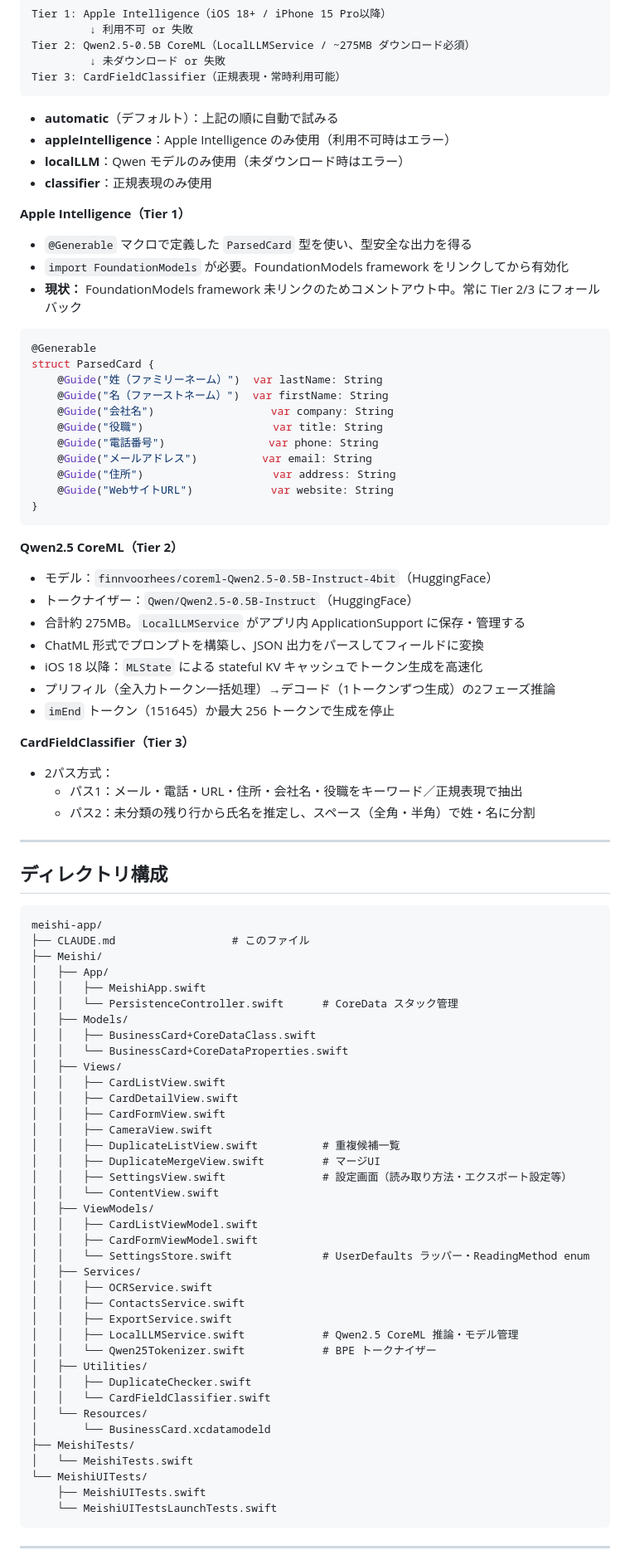
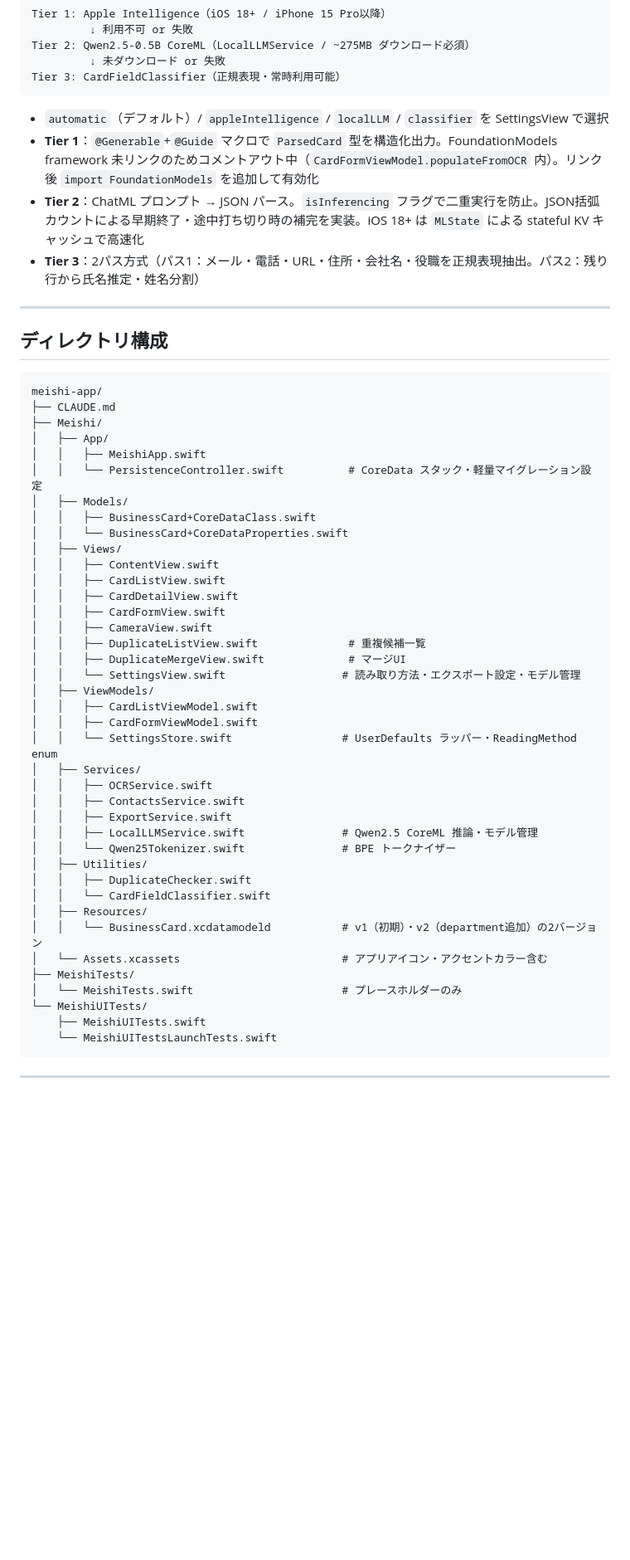
Before and after one commit to hannaheptapod/meishi-app, a Markdown page: CLAUDE.md, the part around one of its changes. Shown at 83% size. Drawn GitHub-style; blank space fills up the shorter version.

````diff
--- a/CLAUDE.md
+++ b/CLAUDE.md
@@ -59,43 +63,10 @@ Tier 2: Qwen2.5-0.5B CoreML（LocalLLMService / ~275MB ダウンロード必須
 Tier 3: CardFieldClassifier（正規表現・常時利用可能）
 ```
 
-- **automatic**（デフォルト）：上記の順に自動で試みる
-- **appleIntelligence**：Apple Intelligence のみ使用（利用不可時はエラー）
-- **localLLM**：Qwen モデルのみ使用（未ダウンロード時はエラー）
-- **classifier**：正規表現のみ使用
-
-**Apple Intelligence（Tier 1）**
-- `@Generable` マクロで定義した `ParsedCard` 型を使い、型安全な出力を得る
-- `import FoundationModels` が必要。FoundationModels framework をリンクしてから有効化
-- **現状：** FoundationModels framework 未リンクのためコメントアウト中。常に Tier 2/3 にフォールバック
-
-```swift
-@Generable
-struct ParsedCard {
-    @Guide("姓（ファミリーネーム）")  var lastName: String
-    @Guide("名（ファーストネーム）")  var firstName: String
-    @Guide("会社名")                  var company: String
-    @Guide("役職")                    var title: String
-    @Guide("電話番号")                var phone: String
-    @Guide("メールアドレス")          var email: String
-    @Guide("住所")                    var address: String
-    @Guide("WebサイトURL")            var website: String
-}
-```
-
-**Qwen2.5 CoreML（Tier 2）**
-- モデル：`finnvoorhees/coreml-Qwen2.5-0.5B-Instruct-4bit`（HuggingFace）
-- トークナイザー：`Qwen/Qwen2.5-0.5B-Instruct`（HuggingFace）
-- 合計約 275MB。`LocalLLMService` がアプリ内 ApplicationSupport に保存・管理する
-- ChatML 形式でプロンプトを構築し、JSON 出力をパースしてフィールドに変換
-- iOS 18 以降：`MLState` による stateful KV キャッシュでトークン生成を高速化
-- プリフィル（全入力トークン一括処理）→デコード（1トークンずつ生成）の2フェーズ推論
-- `imEnd` トークン（151645）か最大 256 トークンで生成を停止
-
-**CardFieldClassifier（Tier 3）**
-- 2パス方式：
-  - パス1：メール・電話・URL・住所・会社名・役職をキーワード／正規表現で抽出
-  - パス2：未分類の残り行から氏名を推定し、スペース（全角・半角）で姓・名に分割
+- `automatic`（デフォルト）/ `appleIntelligence` / `localLLM` / `classifier` を SettingsView で選択
+- **Tier 1**：`@Generable`+`@Guide` マクロで `ParsedCard` 型を構造化出力。FoundationModels framework 未リンクのためコメントアウト中（`CardFormViewModel.populateFromOCR` 内）。リンク後 `import FoundationModels` を追加して有効化
+- **Tier 2**：ChatML プロンプト → JSON パース。`isInferencing` フラグで二重実行を防止。JSON括弧カウントによる早期終了・途中打ち切り時の補完を実装。iOS 18+ は `MLState` による stateful KV キャッシュで高速化
+- **Tier 3**：2パス方式（パス1：メール・電話・URL・住所・会社名・役職を正規表現抽出。パス2：残り行から氏名推定・姓名分割）
 
 ---
 
@@ -103,40 +74,41 @@ struct ParsedCard {
 
 ```
 meishi-app/
-├── CLAUDE.md                  # このファイル
+├── CLAUDE.md
 ├── Meishi/
 │   ├── App/
 │   │   ├── MeishiApp.swift
-│   │   └── PersistenceController.swift      # CoreData スタック管理
+│   │   └── PersistenceController.swift          # CoreData スタック・軽量マイグレーション設定
 │   ├── Models/
 │   │   ├── BusinessCard+CoreDataClass.swift
 │   │   └── BusinessCard+CoreDataProperties.swift
 │   ├── Views/
+│   │   ├── ContentView.swift
 │   │   ├── CardListView.swift
 │   │   ├── CardDetailView.swift
 │   │   ├── CardFormView.swift
 │   │   ├── CameraView.swift
-│   │   ├── DuplicateListView.swift          # 重複候補一覧
-│   │   ├── DuplicateMergeView.swift         # マージUI
-│   │   ├── SettingsView.swift               # 設定画面（読み取り方法・エクスポート設定等）
-│   │   └── ContentView.swift
+│   │   ├── DuplicateListView.swift              # 重複候補一覧
+│   │   ├── DuplicateMergeView.swift             # マージUI
+│   │   └── SettingsView.swift                  # 読み取り方法・エクスポート設定・モデル管理
 │   ├── ViewModels/
 │   │   ├── CardListViewModel.swift
 │   │   ├── CardFormViewModel.swift
-│   │   └── SettingsStore.swift              # UserDefaults ラッパー・ReadingMethod enum
+│   │   └── SettingsStore.swift                 # UserDefaults ラッパー・ReadingMethod enum
 │   ├── Services/
 │   │   ├── OCRService.swift
 │   │   ├── ContactsService.swift
 │   │   ├── ExportService.swift
-│   │   ├── LocalLLMService.swift            # Qwen2.5 CoreML 推論・モデル管理
-│   │   └── Qwen25Tokenizer.swift            # BPE トークナイザー
+│   │   ├── LocalLLMService.swift               # Qwen2.5 CoreML 推論・モデル管理
+│   │   └── Qwen25Tokenizer.swift               # BPE トークナイザー
 │   ├── Utilities/
 │   │   ├── DuplicateChecker.swift
 │   │   └── CardFieldClassifier.swift
-│   └── Resources/
-│       └── BusinessCard.xcdatamodeld
+│   ├── Resources/
+│   │   └── BusinessCard.xcdatamodeld           # v1（初期）・v2（department追加）の2バージョン
+│   └── Assets.xcassets                         # アプリアイコン・アクセントカラー含む
 ├── MeishiTests/
-│   └── MeishiTests.swift
+│   └── MeishiTests.swift                       # プレースホルダーのみ
 └── MeishiUITests/
     ├── MeishiUITests.swift
     └── MeishiUITestsLaunchTests.swift
````
Also changed, not shown: other parts of CLAUDE.md (+51 -105 lines).
